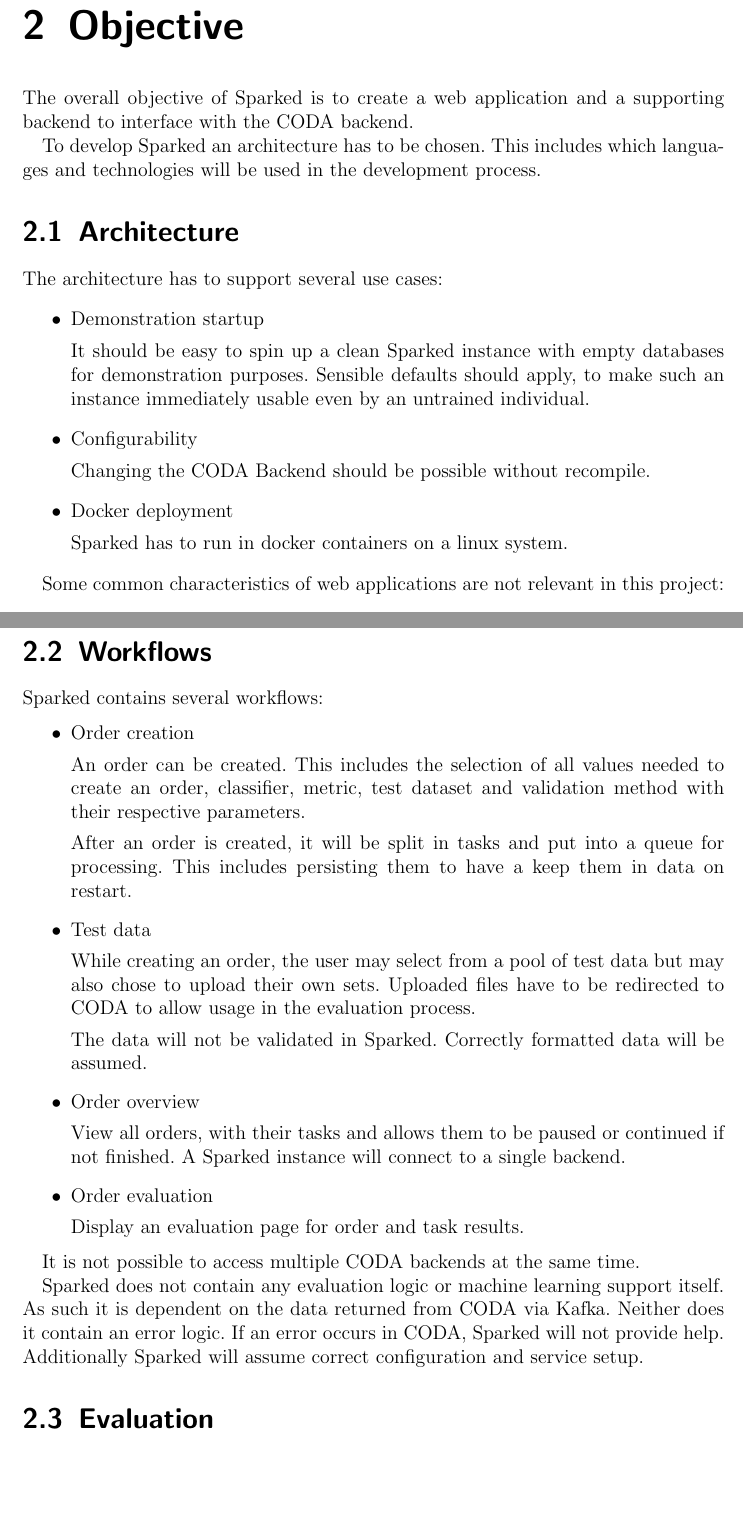
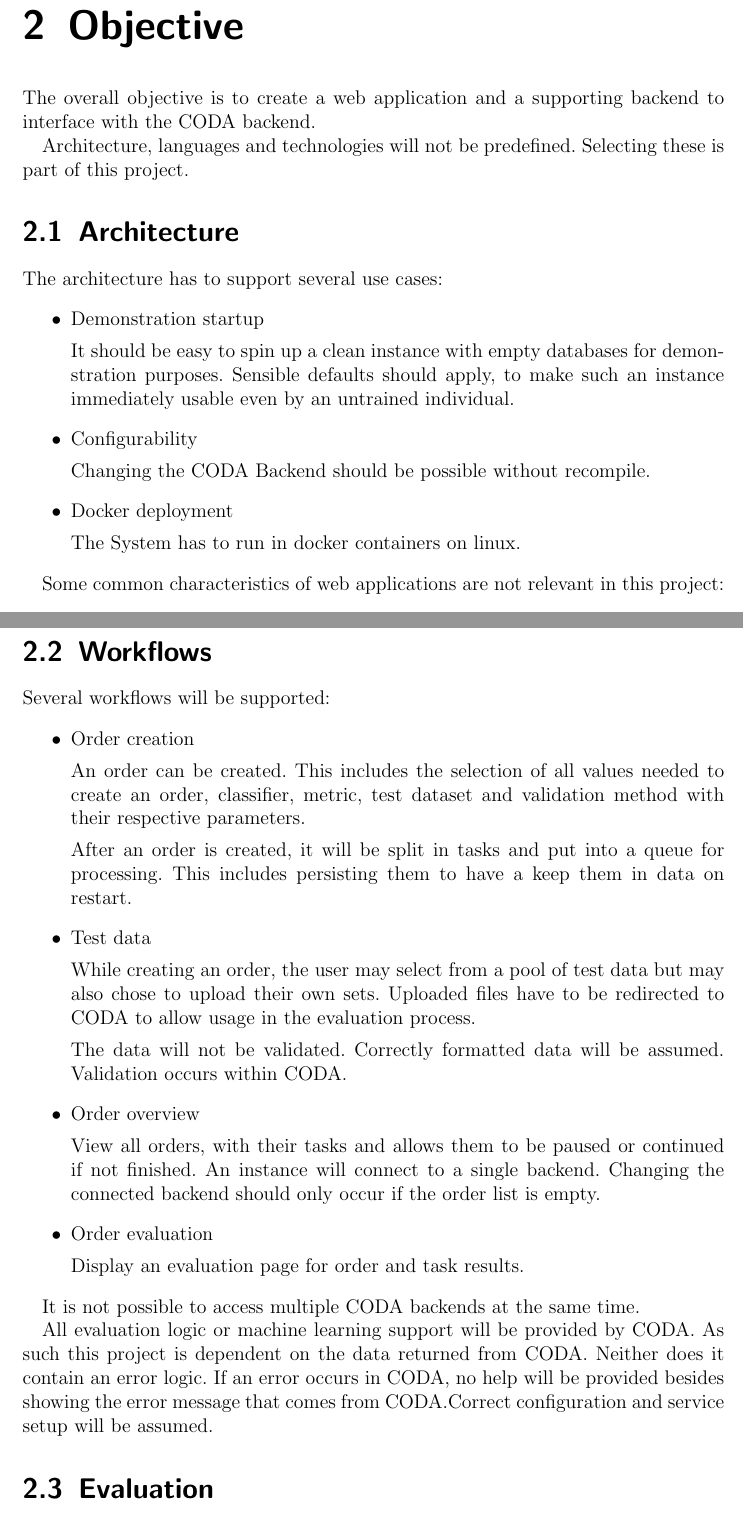
Before and after one commit to rredbird/BSc, a LaTeX thesis (proposal/bachelorarbeit-robin-ruth.v2.tex): two parts of pages 4 and 5 of 11 before the commit and two parts of pages 4 and 5 of 12 after it, joined at a grey line, cut so that both start at the same text, the shorter picture padded with empty space. Compiled offline with pdfLaTeX.

Commit message:
removed Sparked as name

```diff
--- a/proposal/bachelorarbeit-robin-ruth.v2.tex
+++ b/proposal/bachelorarbeit-robin-ruth.v2.tex
@@ -22,7 +22,7 @@
 
 \date{\today}
 \author{Robin Maximilian Ruth}
-\title{Bachelorthesis proposal -- Sparked}
+\title{Bachelorthesis proposal}
 
 \begin{document}
 \thispagestyle{empty}
@@ -83,9 +83,9 @@ The provided user interface may be used in demonstrations as well as by persons
 
 
 \chapter{Objective}
-The overall objective of Sparked is to create a web application and a supporting backend to interface with the CODA backend.
+The overall objective is to create a web application and a supporting backend to interface with the CODA backend.
 
-To develop Sparked an architecture has to be chosen. This includes which languages and technologies will be used in the development process.
+Architecture, languages and technologies will not be predefined. Selecting these is part of this project.
 
 \section{Architecture}
 
@@ -93,7 +93,7 @@ The architecture has to support several use cases:
 \begin{itemize}
   \item Demonstration startup
 
-  It should be easy to spin up a clean Sparked instance with empty databases for demonstration purposes. Sensible defaults should apply, to make such an instance immediately usable even by an untrained individual.
+  It should be easy to spin up a clean instance with empty databases for demonstration purposes. Sensible defaults should apply, to make such an instance immediately usable even by an untrained individual.
 
   \item Configurability
 
@@ -101,7 +101,7 @@ The architecture has to support several use cases:
 
   \item Docker deployment
 
-  Sparked has to run in docker containers on a linux system.
+  The System has to run in docker containers on linux.
 
 \end{itemize}
 
@@ -119,7 +119,7 @@ Coda will run on a separate machine, connected via a Kafka bus system. Kafka acc
 
 \section{Workflows}
 
-Sparked contains several workflows:
+Several workflows will be supported:
 \begin{itemize}
   \item Order creation
 
@@ -131,11 +131,11 @@ Sparked contains several workflows:
 
   While creating an order, the user may select from a pool of test data but may also chose to upload their own sets. Uploaded files have to be redirected to CODA to allow usage in the evaluation process.
 
-  The data will not be validated in Sparked. Correctly formatted data will be assumed.
+  The data will not be validated. Correctly formatted data will be assumed. Validation occurs within CODA.
 
   \item Order overview
 
-  View all orders, with their tasks and allows them to be paused or continued if not finished. A Sparked instance will connect to a single backend.
+  View all orders, with their tasks and allows them to be paused or continued if not finished. An instance will connect to a single backend. Changing the connected backend should only occur if the order list is empty.
 
   \item Order evaluation
 
@@ -144,7 +144,7 @@ Sparked contains several workflows:
 
 It is not possible to access multiple CODA backends at the same time.
 
-Sparked does not contain any evaluation logic or machine learning support itself. As such it is dependent on the data returned from CODA via Kafka. Neither does it contain an error logic. If an error occurs in CODA, Sparked will not provide help. Additionally Sparked will assume correct configuration and service setup.
+All evaluation logic or machine learning support will be provided by CODA. As such this project is dependent on the data returned from CODA. Neither does it contain an error logic. If an error occurs in CODA, no help will be provided besides showing the error message that comes from CODA.Correct configuration and service setup will be assumed.
 
 \section{Evaluation}
 
```
Also changed, not shown: proposal/bachelorarbeit-robin-ruth.v2.pdf, proposal/bachelorarbeit-robin-ruth.v2.tex (4 more changed lines).
